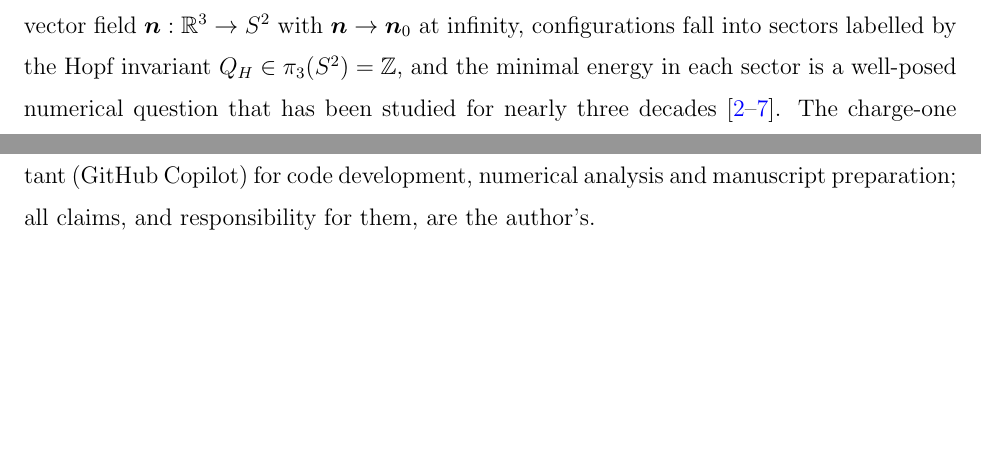
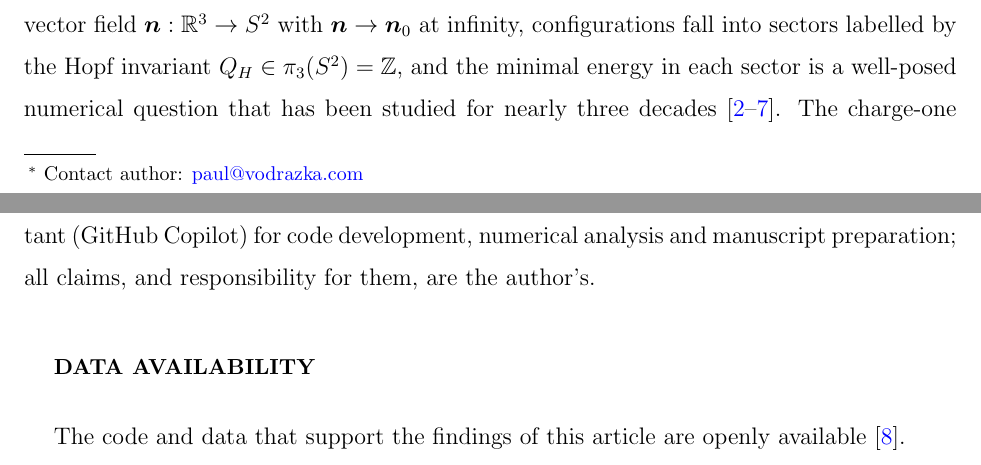
Before and after one commit to slickdexic/faddeev-skyrme-solitons, a LaTeX paper (papers/lattice/lattice.tex): two parts of pages 2 and 13 of 15, joined at a grey line, cut so that both start at the same text, the shorter picture padded with empty space. Compiled offline with pdfLaTeX.

Commit message:
Paper: add contact-author footnote and Data Availability section (APS requirements)

```diff
--- a/papers/lattice/lattice.tex
+++ b/papers/lattice/lattice.tex
@@ -22,6 +22,7 @@
 \title{Faddeev--Skyrme soliton energies\texorpdfstring{\\}{} from controlled lattice extrapolation}
 
 \author{Paul Vodrazka}
+\email[Contact author: ]{paul@vodrazka.com}
 \affiliation{Independent researcher}
 \date{\today}
 
@@ -579,6 +580,11 @@ manuscript preparation; all claims, and responsibility for them, are the
 author's.
 \end{acknowledgments}
 
+\section*{Data availability}
+
+The code and data that support the findings of this article are openly
+available~\cite{repo}.
+
 \appendix
 
 \section{Numerical methods}
```
Also changed, not shown: papers/lattice/lattice.pdf.
